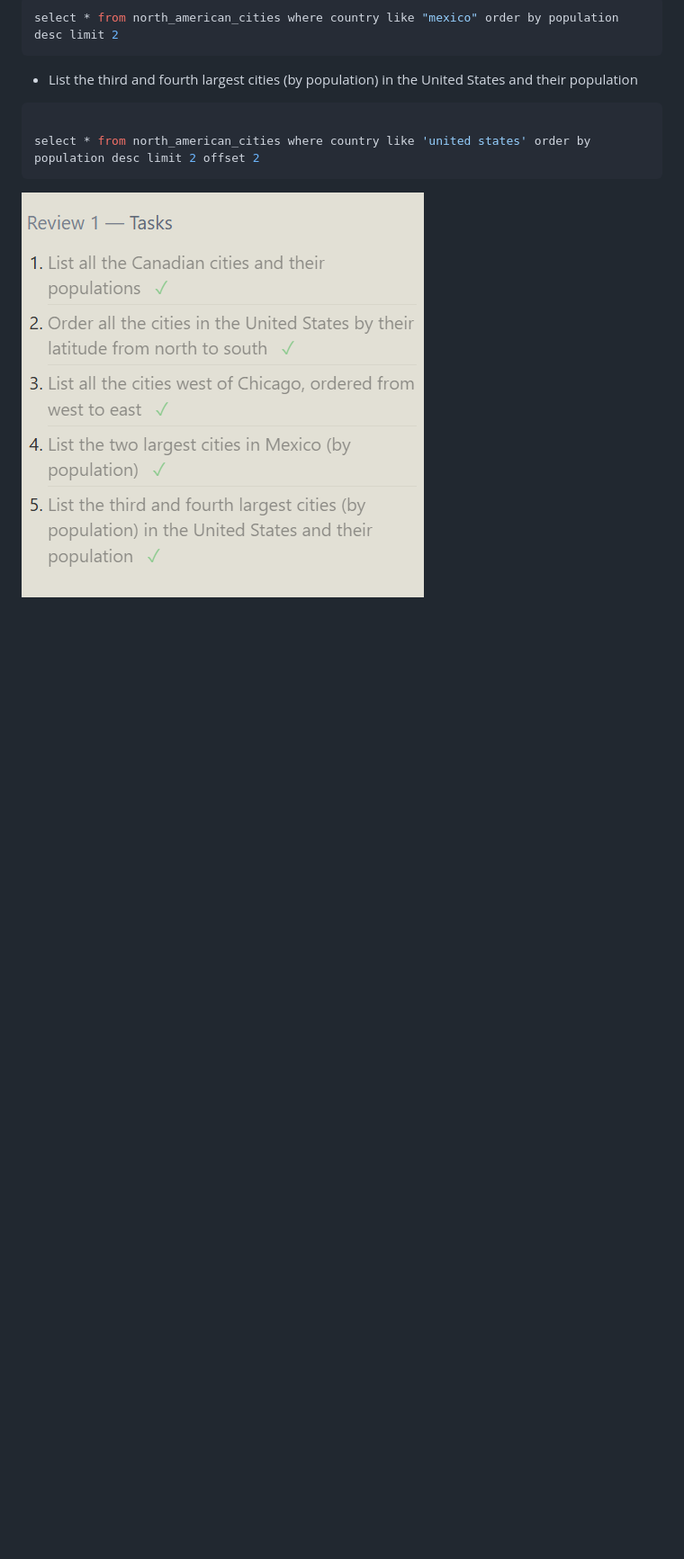
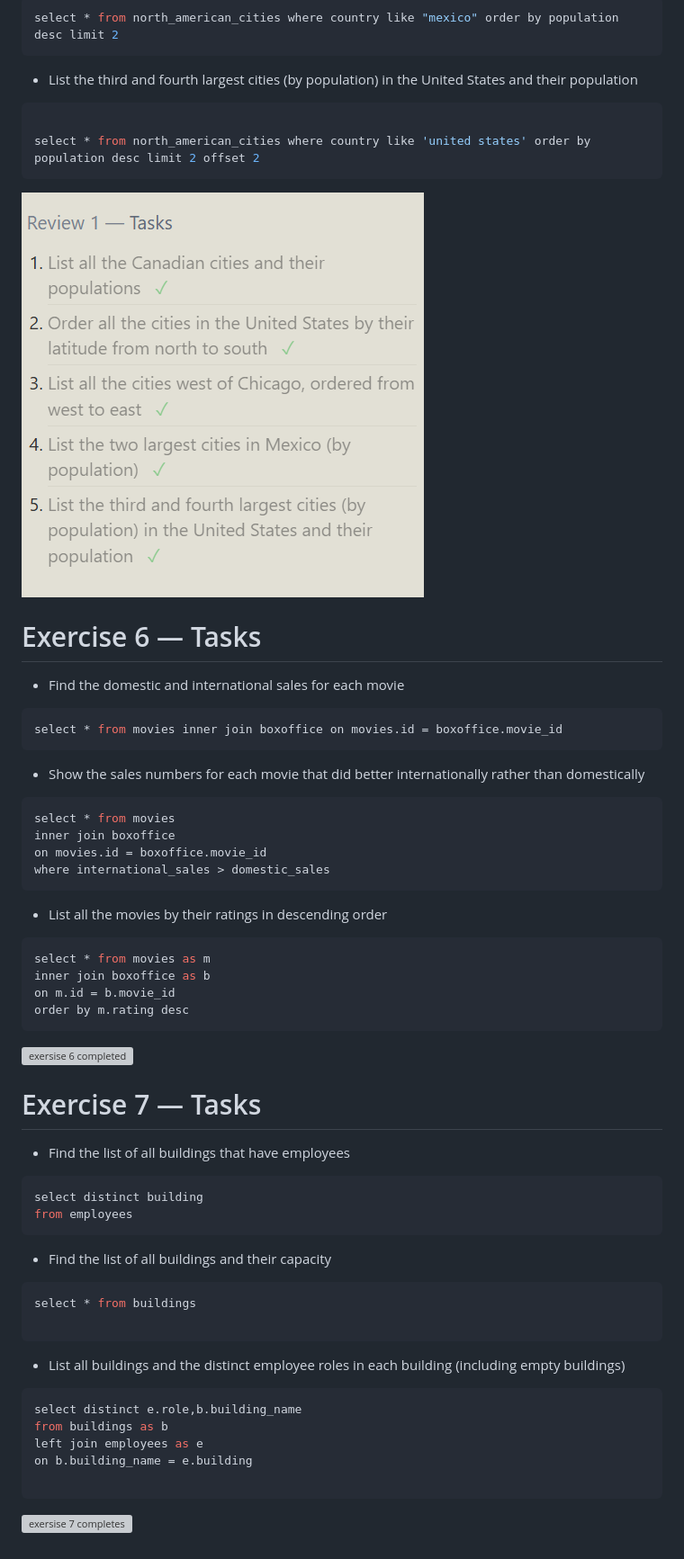
Before and after one commit to Raghulsankar/Bcs-Academy-Training, a Markdown page: Sql/sqlbolt.md, the part around the change. Shown at 90% size. Drawn GitHub-style; blank space fills up the shorter version; grey boxes are pictures that could not be loaded.

Commit message:
sql joins and exercises

````diff
--- a/Sql/sqlbolt.md
+++ b/Sql/sqlbolt.md
@@ -143,3 +143,47 @@ select * from north_american_cities where country like 'united states' order by
 ```
 
 ![basic test sql](image-4.png)
+
+
+# Exercise 6 — Tasks
+- Find the domestic and international sales for each movie
+```sql
+select * from movies inner join boxoffice on movies.id = boxoffice.movie_id
+```
+- Show the sales numbers for each movie that did better internationally rather than domestically
+```sql
+select * from movies
+inner join boxoffice
+on movies.id = boxoffice.movie_id
+where international_sales > domestic_sales
+```
+- List all the movies by their ratings in descending order
+```sql
+select * from movies as m
+inner join boxoffice as b
+on m.id = b.movie_id
+order by m.rating desc
+```
+![exersise 6 completed](image-5.png)
+
+
+# Exercise 7 — Tasks
+- Find the list of all buildings that have employees
+```sql
+select distinct building
+from employees
+```
+- Find the list of all buildings and their capacity
+```sql
+select * from buildings
+
+```
+- List all buildings and the distinct employee roles in each building (including empty buildings)
+```sql
+select distinct e.role,b.building_name
+from buildings as b
+left join employees as e
+on b.building_name = e.building
+
+```
+![exersise 7 completes](image-6.png)
````
